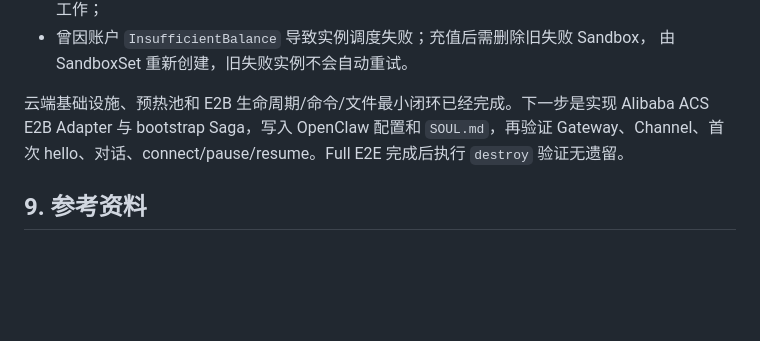
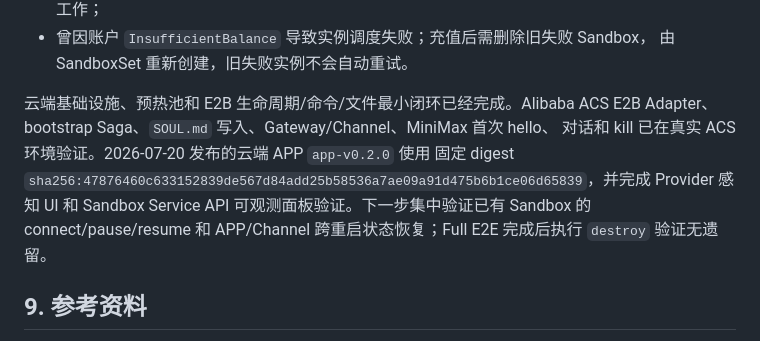
Before and after one commit to MahaoAlex/onyxclaw, a Markdown page: docs/alibaba-acs-design.md, the part around the change. Rendered like a GitHub page; blank space fills up the shorter version.

```diff
--- a/docs/alibaba-acs-design.md
+++ b/docs/alibaba-acs-design.md
@@ -275,9 +275,13 @@ Secret 单独注入：Sandbox Team API Key、模型 API Key、Channel signing se
 - 曾因账户 `InsufficientBalance` 导致实例调度失败；充值后需删除旧失败 Sandbox，
   由 SandboxSet 重新创建，旧失败实例不会自动重试。
 
-云端基础设施、预热池和 E2B 生命周期/命令/文件最小闭环已经完成。下一步是实现
-Alibaba ACS E2B Adapter 与 bootstrap Saga，写入 OpenClaw 配置和 `SOUL.md`，再验证
-Gateway、Channel、首次 hello、对话、connect/pause/resume。Full E2E 完成后执行
+云端基础设施、预热池和 E2B 生命周期/命令/文件最小闭环已经完成。Alibaba ACS E2B
+Adapter、bootstrap Saga、`SOUL.md` 写入、Gateway/Channel、MiniMax 首次 hello、
+对话和 kill 已在真实 ACS 环境验证。2026-07-20 发布的云端 APP `app-v0.2.0` 使用
+固定 digest
+`sha256:47876460c633152839de567d84add25b58536a7ae09a91d475b6b1ce06d65839`，并完成
+Provider 感知 UI 和 Sandbox Service API 可观测面板验证。下一步集中验证已有 Sandbox
+的 connect/pause/resume 和 APP/Channel 跨重启状态恢复；Full E2E 完成后执行
 `destroy` 验证无遗留。
 
 ## 9. 参考资料
```
Also changed, not shown: docs/proposal.md (+16 -2 lines).
